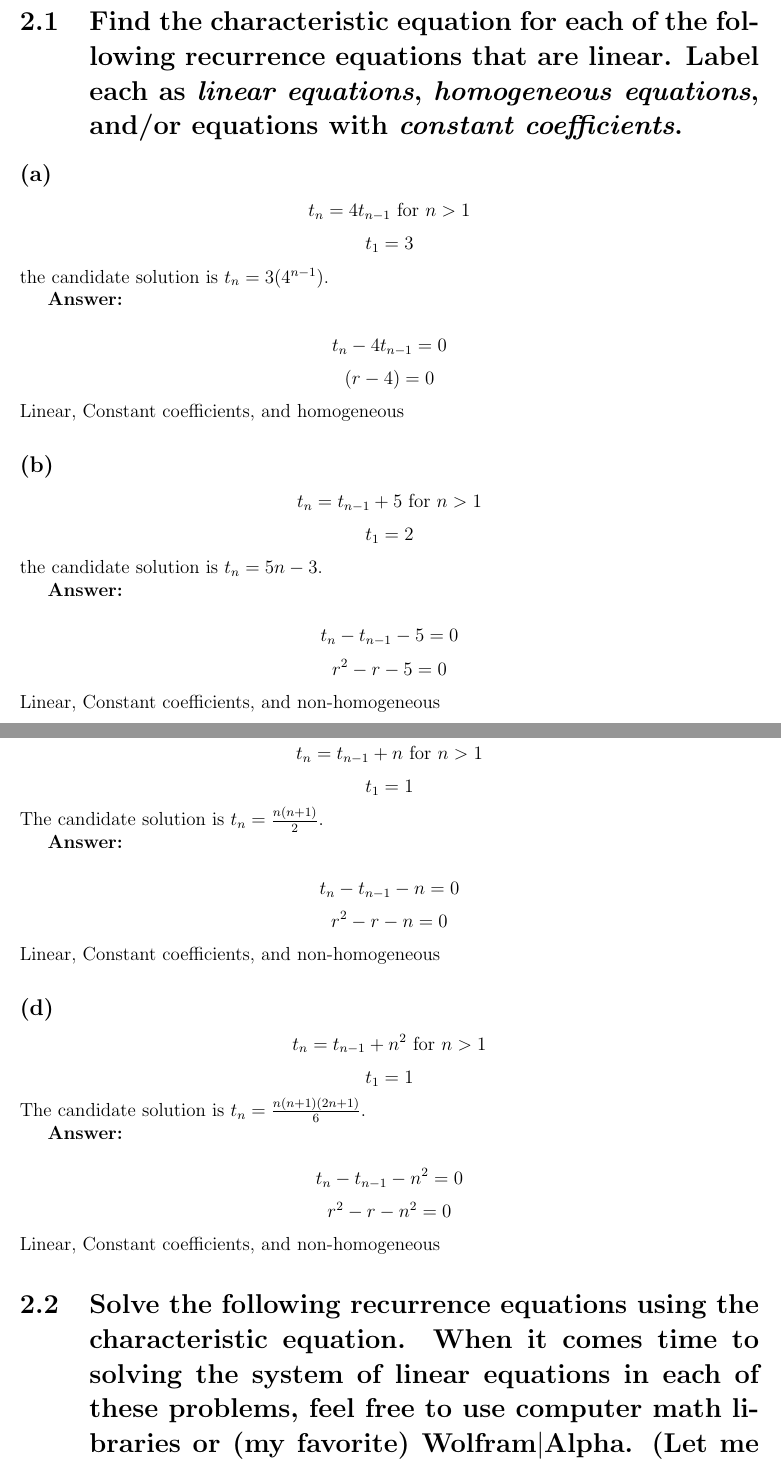
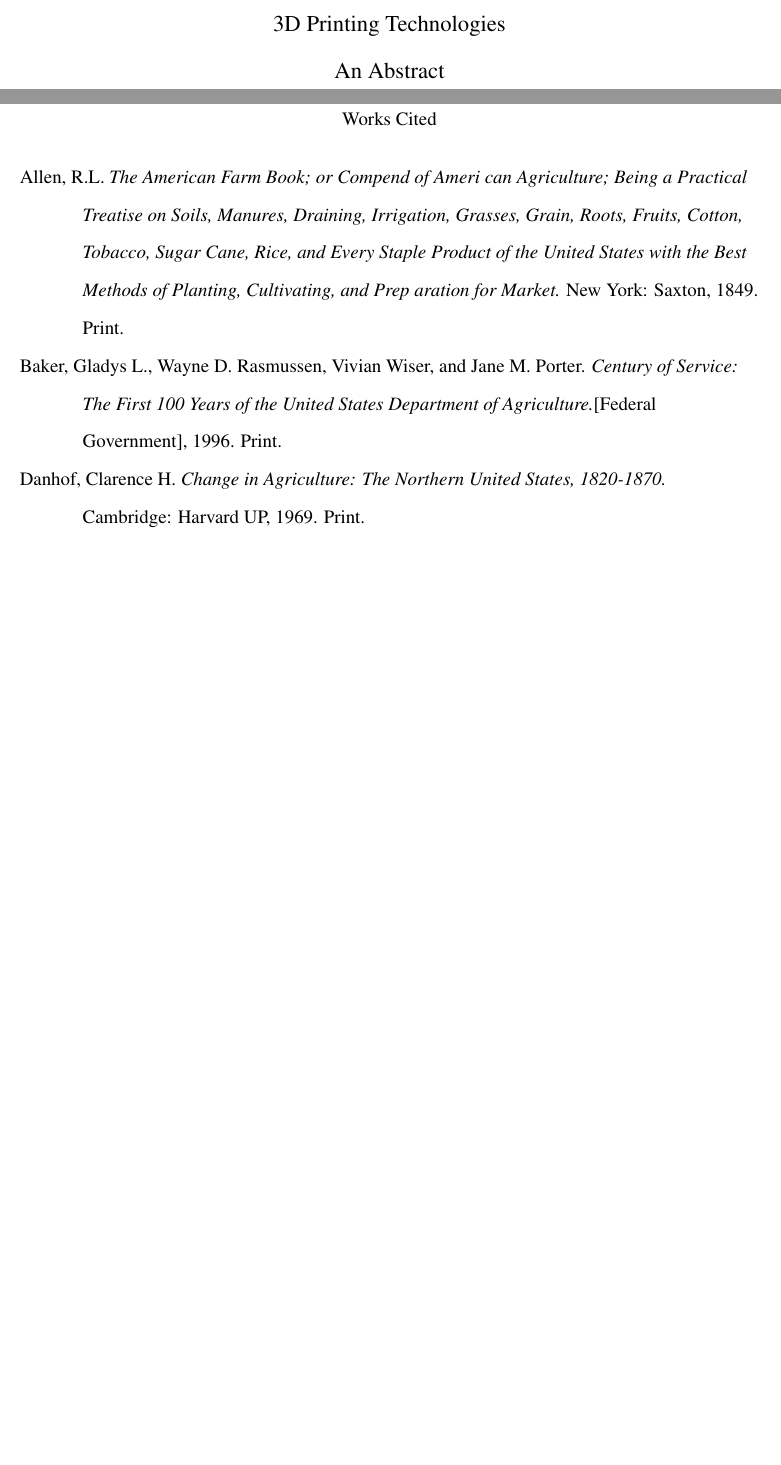
Before and after one commit to ErrkO/CSCI4800, a LaTeX document (OliverAssign2.tex): two parts of pages 2 and 3 of 5 before the commit and two parts of pages 1 and 2 of 2 after it, joined at a grey line, cut at the place of the change, the shorter picture padded with empty space. Compiled offline with pdfLaTeX.

Commit message:
updated the tex file

```diff
--- a/OliverAssign2.tex
+++ b/OliverAssign2.tex
@@ -42,2 +71 @@
 
-\chapter*{}
@@ -44 +76,5 @@
 
+\begin{center}
+\large 3D Printing Technologies \\
+An Abstract
+\end{center}
@@ -48,60 +81,19 @@
 
-\section{Find the characteristic equation for each of the following recurrence equations that are linear. Label each
-as \emph{linear equations}, \emph{homogeneous equations}, and/or equations with \emph{constant coefficients}.}
+\setlength{\parindent}{0.5in}
 
-\subsection*{(a)}
-
-$$ t_n = 4t_{n-1} \text{ for } n > 1 $$
-$$ t_1 = 3 $$
-the candidate solution is $ t_n = 3(4^{n-1}) $.
-
-\textbf{Answer:}
-
-$$ t_n - 4t_{n-1} = 0 $$
-$$ (r-4) = 0 $$
-Linear, Constant coefficients, and homogeneous
-
-\subsection*{(b)}
-
-$$ t_n = t_{n-1} + 5 \text{ for } n > 1 $$
-$$ t_1 = 2 $$
-the candidate solution is $ t_n = 5n-3 $.
-
-\textbf{Answer:}
-
-$$ t_n -t_{n-1} - 5 = 0 $$
-$$ r^2 - r - 5 = 0 $$
-Linear, Constant coefficients, and non-homogeneous
+%%%%%%%%%%%%%
+%   Body    %
+%%%%%%%%%%%%%
 
 
-\subsection*{(c)}
 
-$$ t_n = t_{n-1} + n \text{ for } n > 1 $$
-$$ t_1 = 1 $$
-The candidate solution is $ t_n = \frac{n(n+1)}{2} $.
+\begin{workscited}
 
-\textbf{Answer:}
+\bibent
+Allen, R.L. \textit{The American Farm Book; or Compend of Ameri can Agriculture; Being a Practical Treatise on Soils, Manures, Draining, Irrigation, Grasses, Grain, Roots, Fruits, Cotton, Tobacco, Sugar Cane, Rice, and Every Staple Product of the United States with the Best Methods of Planting, Cultivating, and Prep aration for Market.} New York: Saxton, 1849. Print.
 
-$$ t_n - t_{n-1} - n = 0 $$
-$$ r^2 - r - n = 0 $$
-Linear, Constant coefficients, and non-homogeneous
+\bibent
+Baker, Gladys L., Wayne D. Rasmussen, Vivian Wiser, and Jane M. Porter. \textit{Century of Service: The First 100 Years of the United States Department of Agriculture.}[Federal Government], 1996. Print.
 
-\subsection*{(d)}
-
-$$ t_n = t_{n-1} + n^2 \text{ for } n > 1 $$
-$$ t_1 = 1 $$
-The candidate solution is $ t_n = \frac{n(n+1)(2n+1)}{6} $.
-
-\textbf{Answer:}
-
-$$ t_n - t_{n-1} - n^2 = 0 $$
-$$ r^2 - r - n^2 = 0 $$
-Linear, Constant coefficients, and non-homogeneous
-
-%%%%%%%%%%%%%%%%%%%%%%%%%%%%%%%%%%
-%           Question 2           %
-%%%%%%%%%%%%%%%%%%%%%%%%%%%%%%%%%%
-
-\section{Solve the following recurrence equations using the characteristic equation. When it comes time to
-solving the system of linear equations in each of these problems, feel free to use computer math libraries
-or (my favorite) Wolfram$\vert$Alpha. (Let me know what you use.)}
+\bibent
+Danhof, Clarence H. \textit{Change in Agriculture: The Northern United States, 1820-1870.} Cambridge: Harvard UP, 1969. Print.
@@ -127,4 +100,5 @@ the final solution is $ t_n = .5(3^n) - .5$
 
 
-\subsection*{{b}}
+\end{workscited}
 
+\end{flushleft}
```
Also changed, not shown: OliverAssign2.tex (127 more changed lines).
